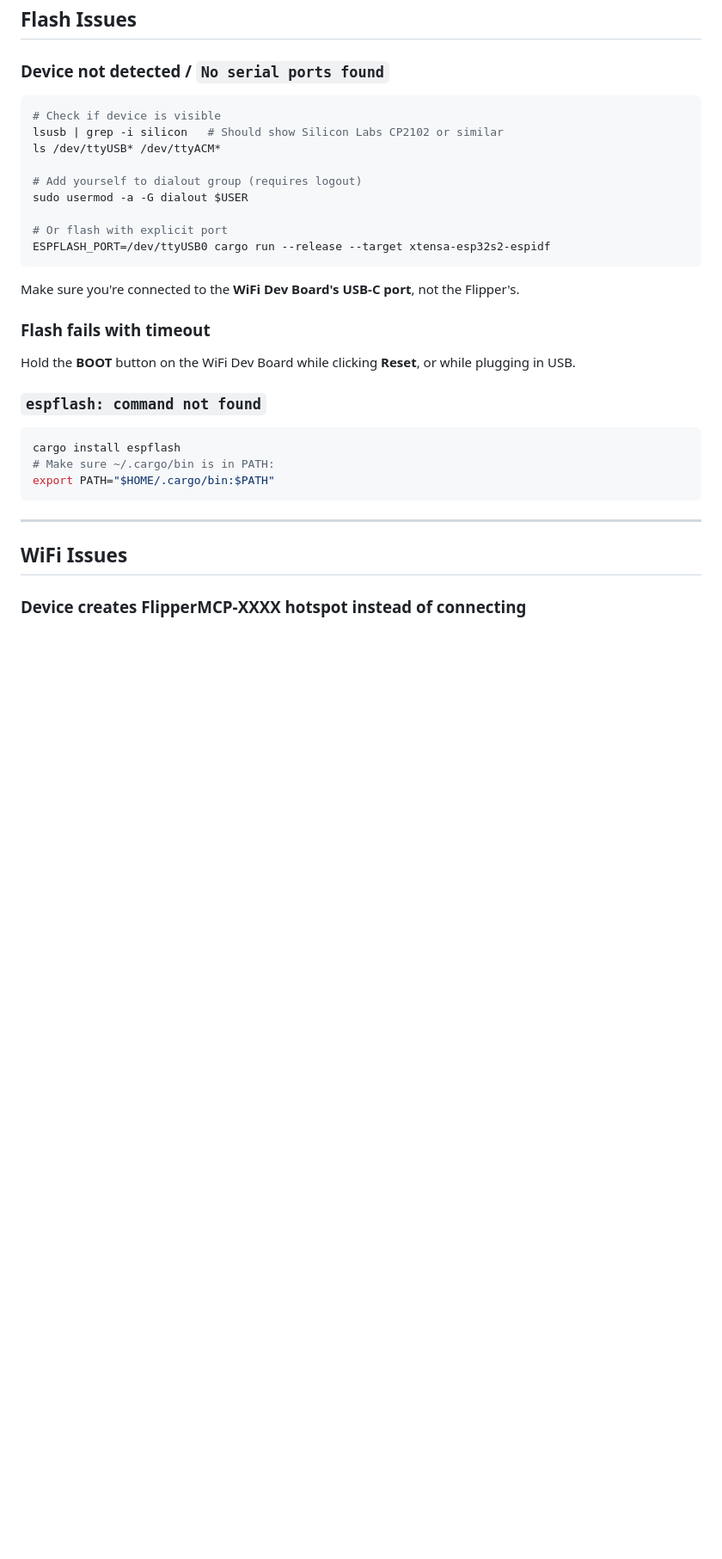
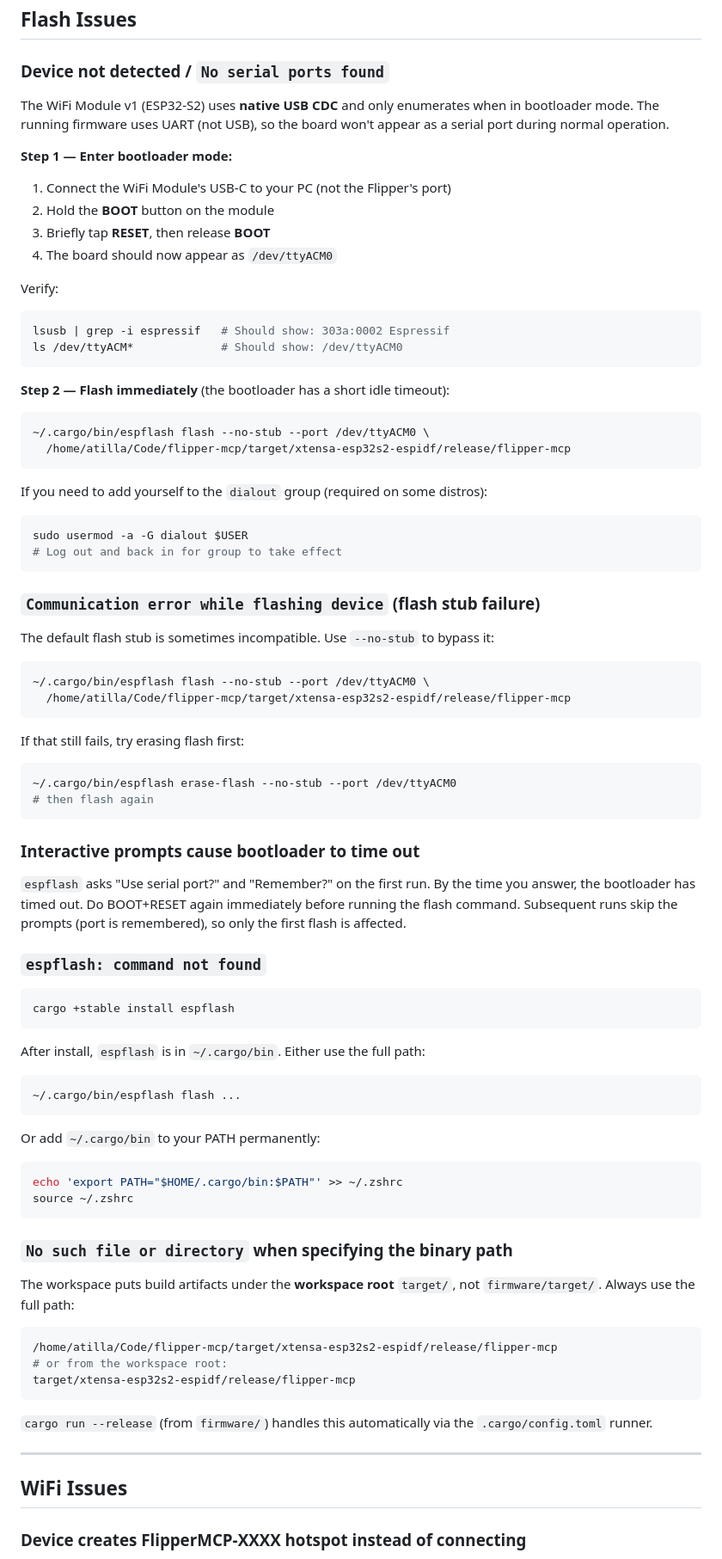
Before and after one commit to roostercoopllc/flipper-mcp, a Markdown page: docs/TROUBLESHOOTING.md, the part around the change. Shown at 86% size. Drawn GitHub-style; blank space fills up the shorter version.

Commit message:
Added troubleshooting docs.

````diff
--- a/docs/TROUBLESHOOTING.md
+++ b/docs/TROUBLESHOOTING.md
@@ -36,29 +36,74 @@ Use `ensure!()` + `unwrap()` instead of `.context("…")?`.
 ## Flash Issues
 
 ### Device not detected / `No serial ports found`
+The WiFi Module v1 (ESP32-S2) uses **native USB CDC** and only enumerates when in bootloader
+mode. The running firmware uses UART (not USB), so the board won't appear as a serial port
+during normal operation.
+
+**Step 1 — Enter bootloader mode:**
+1. Connect the WiFi Module's USB-C to your PC (not the Flipper's port)
+2. Hold the **BOOT** button on the module
+3. Briefly tap **RESET**, then release **BOOT**
+4. The board should now appear as `/dev/ttyACM0`
+
+Verify:
 ```bash
-# Check if device is visible
-lsusb | grep -i silicon   # Should show Silicon Labs CP2102 or similar
-ls /dev/ttyUSB* /dev/ttyACM*
-
-# Add yourself to dialout group (requires logout)
-sudo usermod -a -G dialout $USER
-
-# Or flash with explicit port
-ESPFLASH_PORT=/dev/ttyUSB0 cargo run --release --target xtensa-esp32s2-espidf
+lsusb | grep -i espressif   # Should show: 303a:0002 Espressif
+ls /dev/ttyACM*             # Should show: /dev/ttyACM0
 ```
 
-Make sure you're connected to the **WiFi Dev Board's USB-C port**, not the Flipper's.
+**Step 2 — Flash immediately** (the bootloader has a short idle timeout):
+```bash
+~/.cargo/bin/espflash flash --no-stub --port /dev/ttyACM0 \
+  /home/atilla/Code/flipper-mcp/target/xtensa-esp32s2-espidf/release/flipper-mcp
+```
 
-### Flash fails with timeout
-Hold the **BOOT** button on the WiFi Dev Board while clicking **Reset**, or while plugging in USB.
+If you need to add yourself to the `dialout` group (required on some distros):
+```bash
+sudo usermod -a -G dialout $USER
+# Log out and back in for group to take effect
+```
+
+### `Communication error while flashing device` (flash stub failure)
+The default flash stub is sometimes incompatible. Use `--no-stub` to bypass it:
+```bash
+~/.cargo/bin/espflash flash --no-stub --port /dev/ttyACM0 \
+  /home/atilla/Code/flipper-mcp/target/xtensa-esp32s2-espidf/release/flipper-mcp
+```
+If that still fails, try erasing flash first:
+```bash
+~/.cargo/bin/espflash erase-flash --no-stub --port /dev/ttyACM0
+# then flash again
+```
+
+### Interactive prompts cause bootloader to time out
+`espflash` asks "Use serial port?" and "Remember?" on the first run. By the time you answer,
+the bootloader has timed out. Do BOOT+RESET again immediately before running the flash command.
+Subsequent runs skip the prompts (port is remembered), so only the first flash is affected.
 
 ### `espflash: command not found`
 ```bash
-cargo install espflash
-# Make sure ~/.cargo/bin is in PATH:
-export PATH="$HOME/.cargo/bin:$PATH"
+cargo +stable install espflash
 ```
+After install, `espflash` is in `~/.cargo/bin`. Either use the full path:
+```bash
+~/.cargo/bin/espflash flash ...
+```
+Or add `~/.cargo/bin` to your PATH permanently:
+```bash
+echo 'export PATH="$HOME/.cargo/bin:$PATH"' >> ~/.zshrc
+source ~/.zshrc
+```
+
+### `No such file or directory` when specifying the binary path
+The workspace puts build artifacts under the **workspace root** `target/`, not `firmware/target/`.
+Always use the full path:
+```bash
+/home/atilla/Code/flipper-mcp/target/xtensa-esp32s2-espidf/release/flipper-mcp
+# or from the workspace root:
+target/xtensa-esp32s2-espidf/release/flipper-mcp
+```
+`cargo run --release` (from `firmware/`) handles this automatically via the `.cargo/config.toml` runner.
 
 ---
 
````
